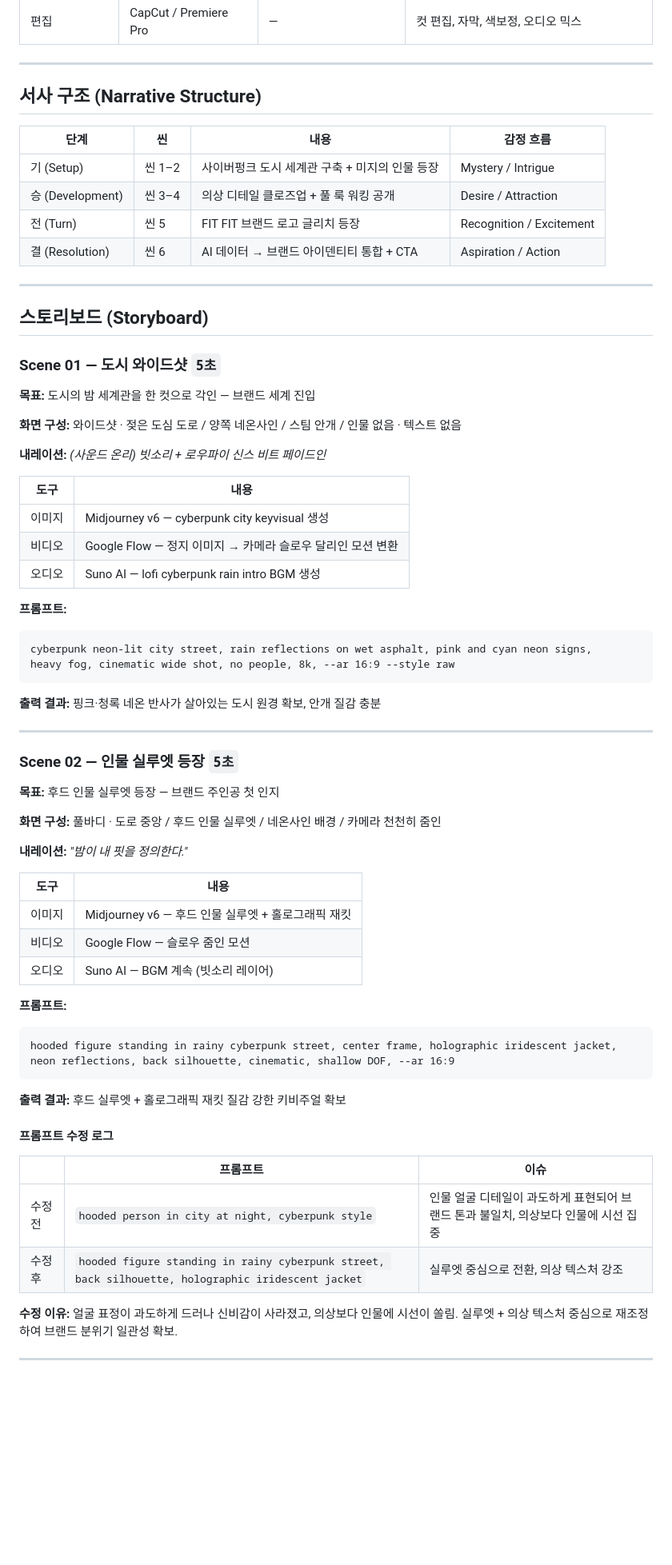
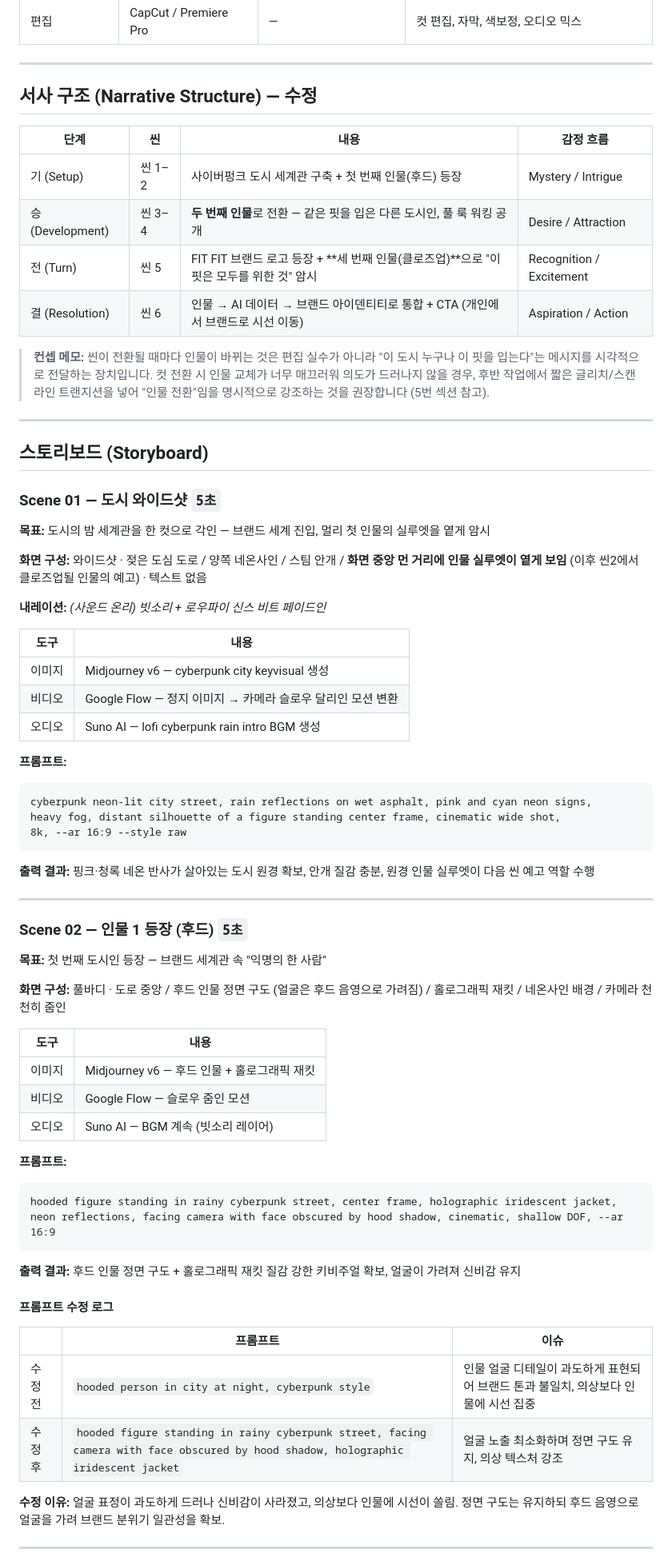
Before and after one commit to toto6343/codyssey, a Markdown page: B1-2/FitFit_Storyboard.md, the part around one of its changes. Shown at 80% size. GitHub-like rendering; blank space fills up the shorter version.

````diff
--- a/B1-2/FitFit_Storyboard.md
+++ b/B1-2/FitFit_Storyboard.md
@@ -52,14 +66,16 @@
 
 ---
 
-## 서사 구조 (Narrative Structure)
+## 서사 구조 (Narrative Structure) — 수정
 
 | 단계 | 씬 | 내용 | 감정 흐름 |
 |------|-----|------|----------|
-| 기 (Setup) | 씬 1–2 | 사이버펑크 도시 세계관 구축 + 미지의 인물 등장 | Mystery / Intrigue |
-| 승 (Development) | 씬 3–4 | 의상 디테일 클로즈업 + 풀 룩 워킹 공개 | Desire / Attraction |
-| 전 (Turn) | 씬 5 | FIT FIT 브랜드 로고 글리치 등장 | Recognition / Excitement |
-| 결 (Resolution) | 씬 6 | AI 데이터 → 브랜드 아이덴티티 통합 + CTA | Aspiration / Action |
+| 기 (Setup) | 씬 1–2 | 사이버펑크 도시 세계관 구축 + 첫 번째 인물(후드) 등장 | Mystery / Intrigue |
+| 승 (Development) | 씬 3–4 | **두 번째 인물**로 전환 — 같은 핏을 입은 다른 도시인, 풀 룩 워킹 공개 | Desire / Attraction |
+| 전 (Turn) | 씬 5 | FIT FIT 브랜드 로고 등장 + **세 번째 인물(클로즈업)**으로 "이 핏은 모두를 위한 것" 암시 | Recognition / Excitement |
+| 결 (Resolution) | 씬 6 | 인물 → AI 데이터 → 브랜드 아이덴티티로 통합 + CTA (개인에서 브랜드로 시선 이동) | Aspiration / Action |
+
+> **컨셉 메모:** 씬이 전환될 때마다 인물이 바뀌는 것은 편집 실수가 아니라 "이 도시 누구나 이 핏을 입는다"는 메시지를 시각적으로 전달하는 장치입니다. 컷 전환 시 인물 교체가 너무 매끄러워 의도가 드러나지 않을 경우, 후반 작업에서 짧은 글리치/스캔라인 트랜지션을 넣어 "인물 전환"임을 명시적으로 강조하는 것을 권장합니다 (5번 섹션 참고).
 
 ---
 
@@ -67,9 +83,9 @@
 
 ### Scene 01 — 도시 와이드샷 `5초`
 
-**목표:** 도시의 밤 세계관을 한 컷으로 각인 — 브랜드 세계 진입
+**목표:** 도시의 밤 세계관을 한 컷으로 각인 — 브랜드 세계 진입, 멀리 첫 인물의 실루엣을 옅게 암시
 
-**화면 구성:** 와이드샷 · 젖은 도심 도로 / 양쪽 네온사인 / 스팀 안개 / 인물 없음 · 텍스트 없음
+**화면 구성:** 와이드샷 · 젖은 도심 도로 / 양쪽 네온사인 / 스팀 안개 / **화면 중앙 먼 거리에 인물 실루엣이 옅게 보임** (이후 씬2에서 클로즈업될 인물의 예고) · 텍스트 없음
 
 **내레이션:** *(사운드 온리) 빗소리 + 로우파이 신스 비트 페이드인*
 
@@ -82,43 +98,42 @@
 **프롬프트:**
 ```
 cyberpunk neon-lit city street, rain reflections on wet asphalt, pink and cyan neon signs,
-heavy fog, cinematic wide shot, no people, 8k, --ar 16:9 --style raw
+heavy fog, distant silhouette of a figure standing center frame, cinematic wide shot,
+8k, --ar 16:9 --style raw
 ```
 
-**출력 결과:** 핑크·청록 네온 반사가 살아있는 도시 원경 확보, 안개 질감 충분
+**출력 결과:** 핑크·청록 네온 반사가 살아있는 도시 원경 확보, 안개 질감 충분, 원경 인물 실루엣이 다음 씬 예고 역할 수행
 
 ---
 
-### Scene 02 — 인물 실루엣 등장 `5초`
+### Scene 02 — 인물 1 등장 (후드) `5초`
 
-**목표:** 후드 인물 실루엣 등장 — 브랜드 주인공 첫 인지
+**목표:** 첫 번째 도시인 등장 — 브랜드 세계관 속 "익명의 한 사람"
 
-**화면 구성:** 풀바디 · 도로 중앙 / 후드 인물 실루엣 / 네온사인 배경 / 카메라 천천히 줌인
-
-**내레이션:** *"밤이 내 핏을 정의한다."*
+**화면 구성:** 풀바디 · 도로 중앙 / 후드 인물 정면 구도 (얼굴은 후드 음영으로 가려짐) / 홀로그래픽 재킷 / 네온사인 배경 / 카메라 천천히 줌인
 
 | 도구 | 내용 |
 |------|------|
-| 이미지 | Midjourney v6 — 후드 인물 실루엣 + 홀로그래픽 재킷 |
+| 이미지 | Midjourney v6 — 후드 인물 + 홀로그래픽 재킷 |
 | 비디오 | Google Flow — 슬로우 줌인 모션 |
 | 오디오 | Suno AI — BGM 계속 (빗소리 레이어) |
 
 **프롬프트:**
 ```
 hooded figure standing in rainy cyberpunk street, center frame, holographic iridescent jacket,
-neon reflections, back silhouette, cinematic, shallow DOF, --ar 16:9
+neon reflections, facing camera with face obscured by hood shadow, cinematic, shallow DOF, --ar 16:9
 ```
 
-**출력 결과:** 후드 실루엣 + 홀로그래픽 재킷 질감 강한 키비주얼 확보
+**출력 결과:** 후드 인물 정면 구도 + 홀로그래픽 재킷 질감 강한 키비주얼 확보, 얼굴이 가려져 신비감 유지
 
 #### 프롬프트 수정 로그
 
 | | 프롬프트 | 이슈 |
 |--|---------|------|
 | 수정 전 | `hooded person in city at night, cyberpunk style` | 인물 얼굴 디테일이 과도하게 표현되어 브랜드 톤과 불일치, 의상보다 인물에 시선 집중 |
-| 수정 후 | `hooded figure standing in rainy cyberpunk street, back silhouette, holographic iridescent jacket` | 실루엣 중심으로 전환, 의상 텍스처 강조 |
+| 수정 후 | `hooded figure standing in rainy cyberpunk street, facing camera with face obscured by hood shadow, holographic iridescent jacket` | 얼굴 노출 최소화하며 정면 구도 유지, 의상 텍스처 강조 |
 
-**수정 이유:** 얼굴 표정이 과도하게 드러나 신비감이 사라졌고, 의상보다 인물에 시선이 쏠림. 실루엣 + 의상 텍스처 중심으로 재조정하여 브랜드 분위기 일관성 확보.
+**수정 이유:** 얼굴 표정이 과도하게 드러나 신비감이 사라졌고, 의상보다 인물에 시선이 쏠림. 정면 구도는 유지하되 후드 음영으로 얼굴을 가려 브랜드 분위기 일관성을 확보.
 
 ---
 
````
Also changed, not shown: other parts of B1-2/FitFit_Storyboard.md (+71 -35 lines).
